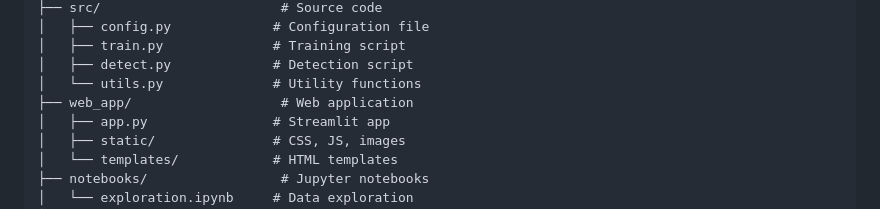
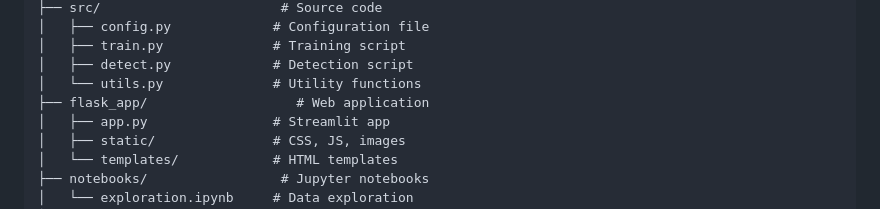
Before and after one commit to kaustubhnayak2/Helmet-Detection-For-Two-Wheeler-Rider, a Markdown page: README.md, the part around the change. Drawn GitHub-style.

```diff
--- a/README.md
+++ b/README.md
@@ -241,7 +241,7 @@ helmet_detection_project/
 │   ├── train.py              # Training script
 │   ├── detect.py             # Detection script
 │   └── utils.py              # Utility functions
-├── web_app/                   # Web application
+├── flask_app/                   # Web application
 │   ├── app.py                # Streamlit app
 │   ├── static/               # CSS, JS, images
 │   └── templates/            # HTML templates
```
